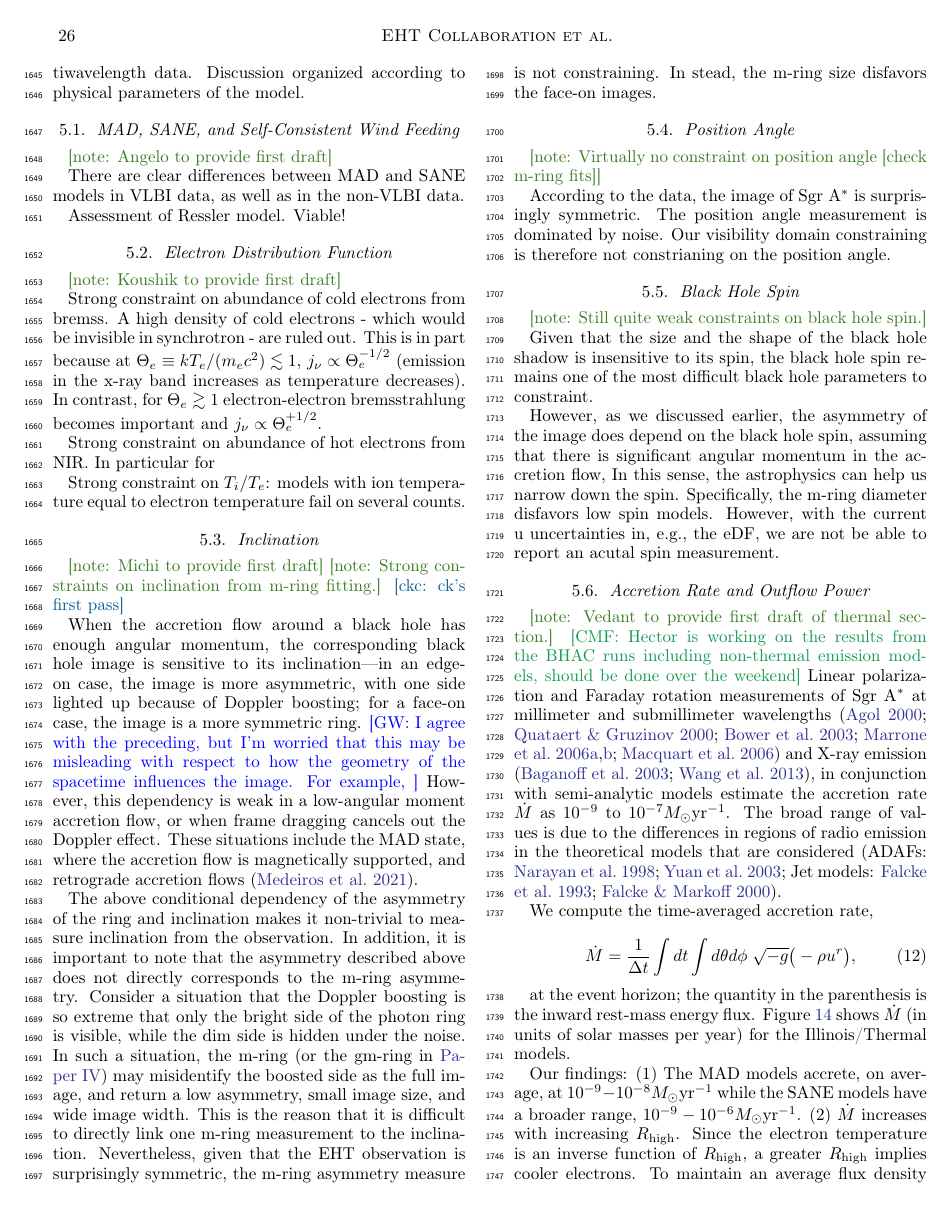
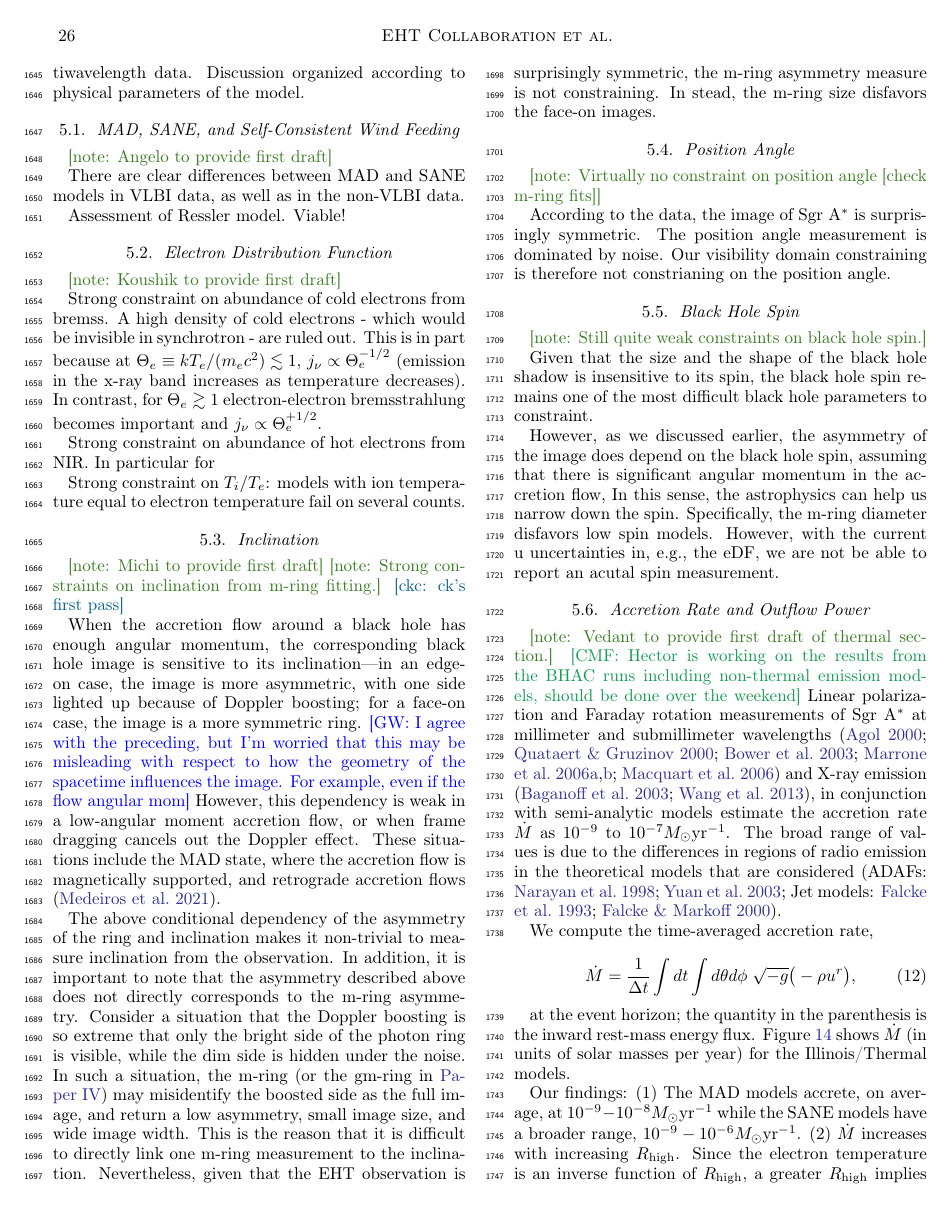
Before and after one commit to rndref/EHT_SGRA5, a LaTeX paper (main.tex, which reads discussion.tex): page 26 of 62. Compiled offline with pdfLaTeX.

Commit message:
Updates from overleaf

```diff
--- a/discussion.tex
+++ b/discussion.tex
@@ -30,7 +30,7 @@ Strong constraint on $T_i/T_e$: models with ion temperature equal to electron te
 \note{Strong constraints on inclination from m-ring fitting.}
 \ckc{ck's first pass}
 
-When the accretion flow around a black hole has enough angular momentum, the corresponding black hole image is sensitive to its inclination---in an edge-on case, the image is more asymmetric, with one side lighted up because of Doppler boosting; for a face-on case, the image is a more symmetric ring. \gw{I agree with the preceding, but I'm worried that this may be misleading with respect to how the geometry of the spacetime influences the image. For example, } However, this dependency is weak in a low-angular moment accretion flow, or when frame dragging cancels out the Doppler effect. These situations include the MAD state, where the accretion flow is magnetically supported, and retrograde accretion flows
+When the accretion flow around a black hole has enough angular momentum, the corresponding black hole image is sensitive to its inclination---in an edge-on case, the image is more asymmetric, with one side lighted up because of Doppler boosting; for a face-on case, the image is a more symmetric ring. \gw{I agree with the preceding, but I'm worried that this may be misleading with respect to how the geometry of the spacetime influences the image. For example, even if the flow angular mom} However, this dependency is weak in a low-angular moment accretion flow, or when frame dragging cancels out the Doppler effect. These situations include the MAD state, where the accretion flow is magnetically supported, and retrograde accretion flows
 \citep{2021arXiv210503424M}.
 
 The above conditional dependency of the asymmetry of the ring and
```
